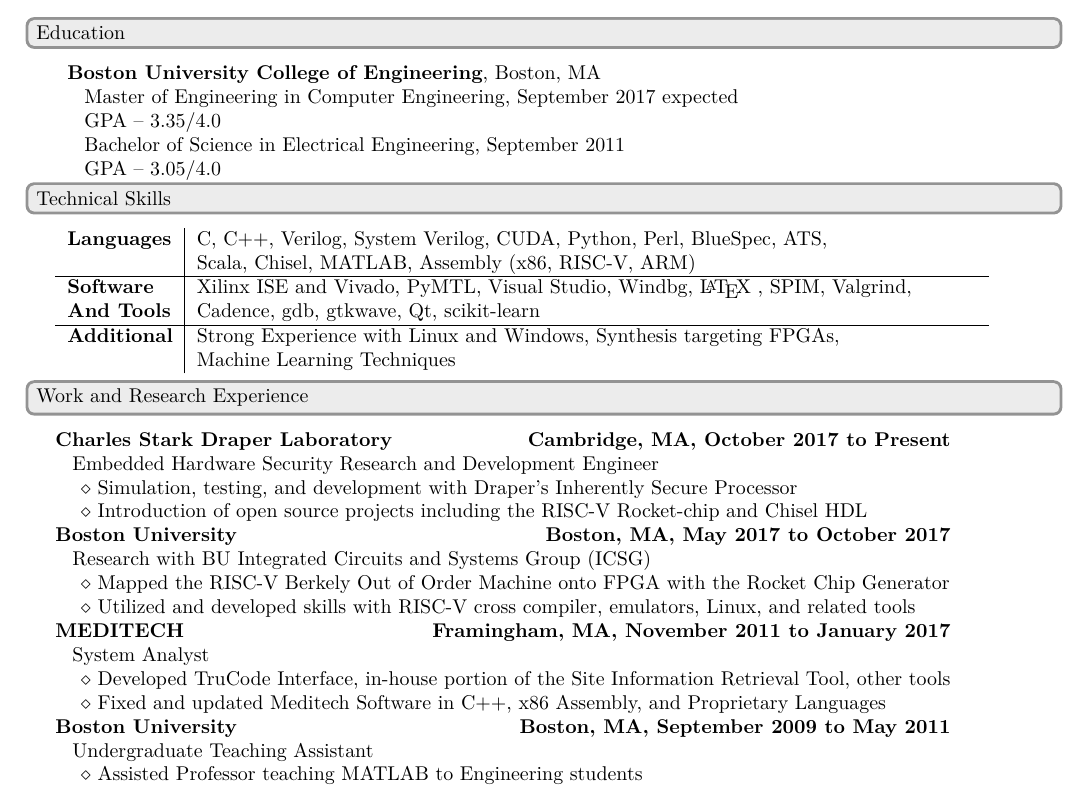
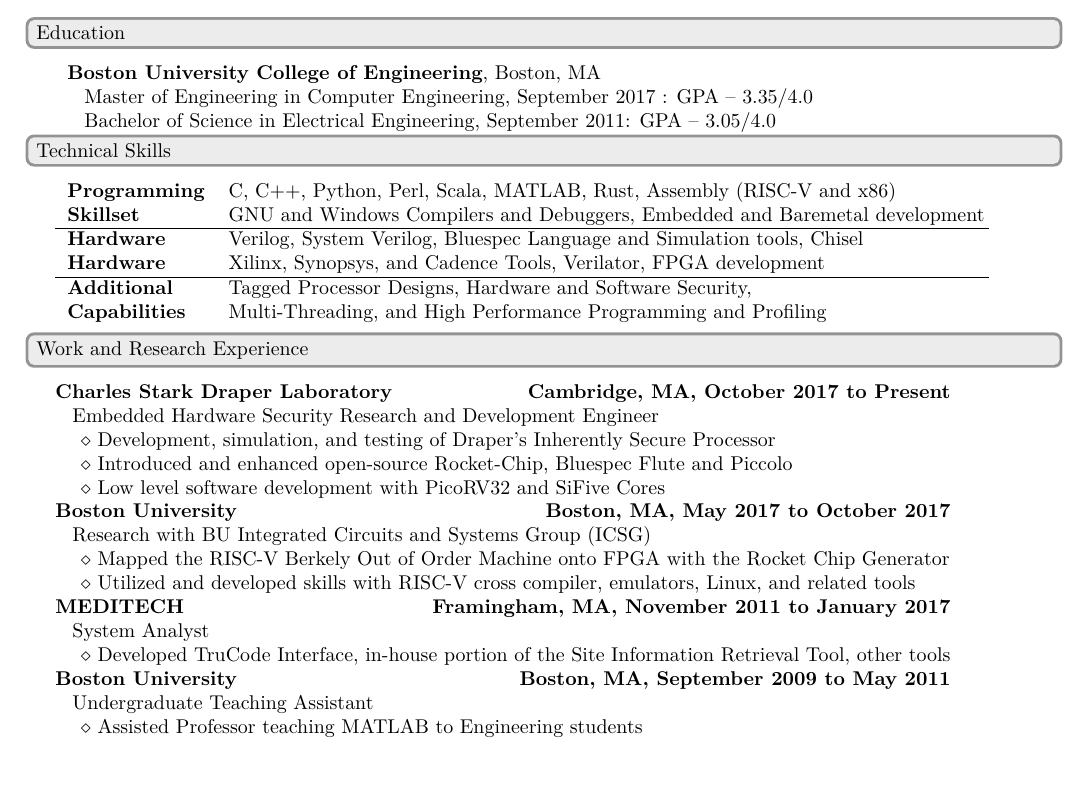
Before and after one commit to jsburke/Resume, a LaTeX CV (John_Burke_Resume.tex): part of the page, cut so that both start at the same text. Compiled offline with XeLaTeX.

Commit message:
Content updates, superficial clean ups, changes for new build

```diff
--- a/John_Burke_Resume.tex
+++ b/John_Burke_Resume.tex
@@ -94,10 +94,8 @@
 	\end{heading}
 		\begin{tabular*}{\tablewidth}{l}
 			\org{\grad\space\gradschool}, Boston, MA \\
-			\horzindent Master of Engineering in \gradmajor , \gradend\space expected \\
-			\horzindent GPA -- $3.35 / 4.0$ \\
-			\horzindent Bachelor of Science in \undergradmajor , \undergradend \\
-			\horzindent GPA -- $3.05 / 4.0$ \\
+			\horzindent Master of Engineering in \gradmajor , \gradend\space : GPA -- $3.35 / 4.0$ \\
+			\horzindent Bachelor of Science in \undergradmajor , \undergradend : GPA -- $3.05 / 4.0$ \\
 		\end{tabular*}
 
 	%Technical
@@ -106,13 +104,13 @@
 	\begin{heading}{gray}
 		\textbf{Technical Skills}
 	\end{heading}
-	\begin{tabular*}{\tablewidth}{l|l}
-		\textbf{Languages} & C, C++, Verilog, System Verilog, CUDA, Python, Perl, BlueSpec, ATS,  \\
-		  & Scala, Chisel, MATLAB, Assembly (x86, RISC-V, ARM) \\ \hline %moved down a line for neatness
-		\textbf{Software} & Xilinx ISE and Vivado, PyMTL, Visual Studio, Windbg, \latex, SPIM, Valgrind, \\
-		  \textbf{And Tools}& Cadence, gdb, gtkwave, Qt, scikit-learn\\ \hline
-		\textbf{Additional} & Strong Experience with Linux and Windows, Synthesis targeting FPGAs, \\
-		& Machine Learning Techniques
+	\begin{tabular*}{\tablewidth}{ll}
+          \textbf{Programming}  & C, C++, Python, Perl, Scala, MATLAB, Rust, Assembly (RISC-V and x86) \\
+          \textbf{Skillset}     & GNU and Windows Compilers and Debuggers, Embedded and Baremetal development \\ \hline
+          \textbf{Hardware}     & Verilog, System Verilog, Bluespec Language and Simulation tools, Chisel \\
+          \textbf{Hardware}     & Xilinx, Synopsys, and Cadence Tools, Verilator, FPGA development \\ \hline
+          \textbf{Additional}   & Tagged Processor Designs, Hardware and Software Security,\\
+          \textbf{Capabilities} & Multi-Threading, and High Performance Programming and Profiling \\
 	\end{tabular*}
 
 %%%%%%%%%%%%%%%%%%%%%%%%%%%%%%%%%%%%%%%%%%%%%%%%%%%%%%%%%%%%%%%%%%%%%
@@ -144,8 +142,9 @@
 		\begin{tabular*}{\tablewidth}{@{\extracolsep{\fill}}l}
 		    \org{Charles Stark Draper Laboratory}\hfill \textbf{Cambridge, MA, October 2017 to Present}\\
 		    \horzindent Embedded Hardware Security Research and Development Engineer\\
-		    \minoritem Simulation, testing, and development with Draper's Inherently Secure Processor \\
-		    \minoritem Introduction of open source projects including the RISC-V Rocket-chip and Chisel HDL\\
+		    \minoritem Development, simulation, and testing of Draper's Inherently Secure Processor \\
+                    \minoritem Introduced and enhanced open-source Rocket-Chip, Bluespec Flute and Piccolo \\
+		    \minoritem Low level software development with PicoRV32 and SiFive Cores\\
 		    \org{\grad}\hfill \textbf{Boston, MA, May 2017 to October 2017}\\
 		    \horzindent Research with BU Integrated Circuits and Systems Group (ICSG)\\
 		    \minoritem Mapped the RISC-V Berkely Out of Order Machine onto FPGA with the Rocket Chip Generator\\
@@ -153,7 +152,7 @@
 		    \org{MEDITECH}\hfill \textbf{Framingham, MA, November 2011 to January 2017}\\
 		    \horzindent System Analyst \\
 		    \minoritem Developed TruCode Interface, in-house portion of the Site Information Retrieval Tool, other tools \\
-			\minoritem Fixed and updated Meditech Software in C++, x86 Assembly, and Proprietary Languages \\
+% want to reduce MT footprint    \minoritem Fixed and updated Meditech Software in C++, x86 Assembly, and Proprietary Languages \\
 		    \org{\undergrad}\hfill \textbf{Boston, MA, September 2009 to May 2011}\\
 		    \horzindent Undergraduate Teaching Assistant \\
         	    \minoritem Assisted Professor teaching MATLAB to Engineering students \\
```
Lines whose indentation alone changed are shown as unchanged.
